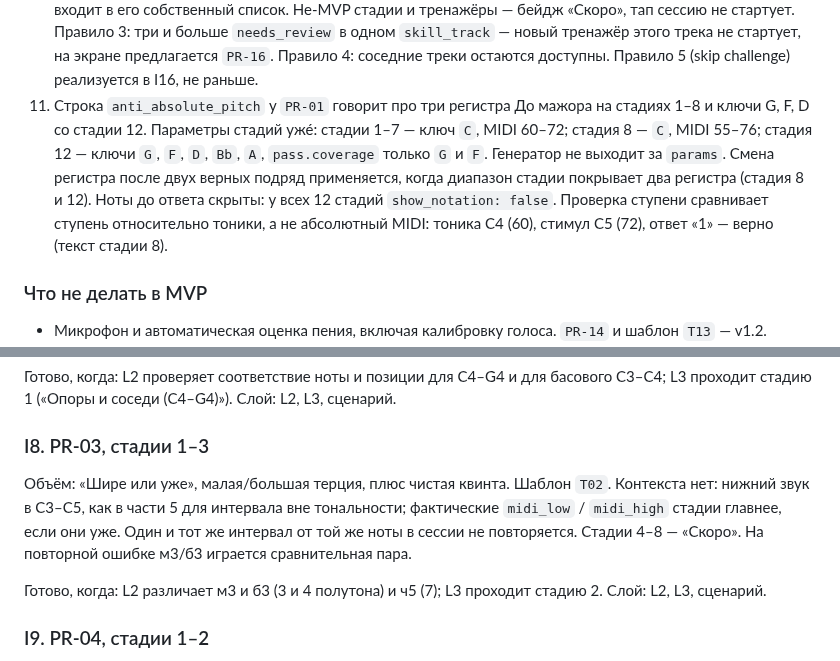
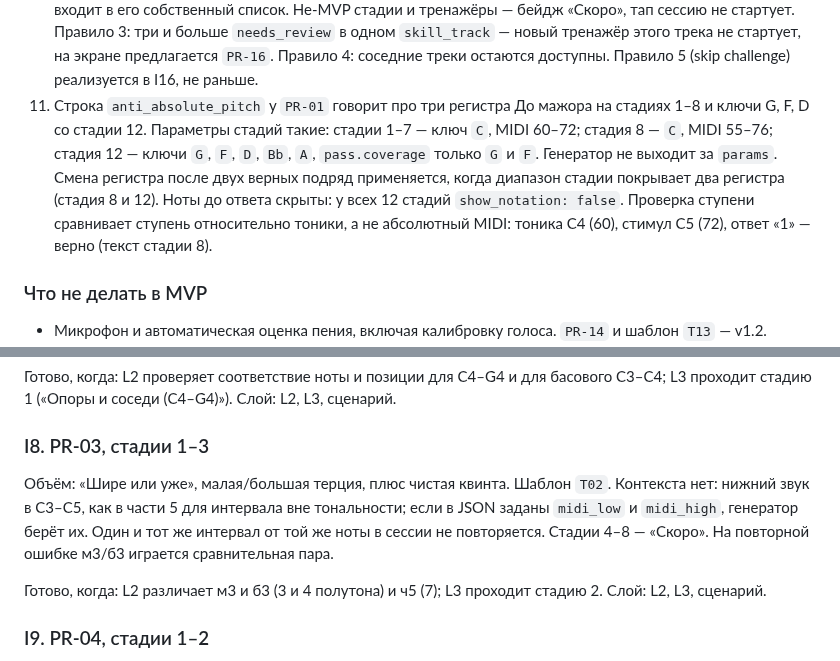
Before and after one commit to axmadjan-777/solfege_app, a Markdown page: docs/curriculum/AGENT_PROMPT.md, 2 parts joined by grey strips. GitHub-like rendering.

Commit message:
Уточнить формулировки промпта практики
Co-authored-by: dk <dk@xmethod.de>

```diff
--- a/docs/curriculum/AGENT_PROMPT.md
+++ b/docs/curriculum/AGENT_PROMPT.md
@@ -99,7 +99,7 @@ jq -r '.items[] | select(.id=="AU-02")' assets/curriculum/audio-manifest.json
 8. Часть 15 требует сэмплер фортепиано A2–C6 до слуховых тренажёров. `AU-01` помечен как public domain или коммерческий банк, лицензия не проверена. Часть 15 запрещает записи с непроверенной лицензией. Реализация плеера синтезирует тон тем же способом, что `ToneGenerator` в `lib/features/scales/services/tone_generator.dart`, по MIDI из параметров стадии. Интерфейс `PracticeAudioPlayer` тот же, когда появится легальный банк. Сэмплы не скачивать и не коммитить.
 9. Планировщик в политике назван FSRS-6, а числа лежат в `interval_days`. В MVP шаг берётся из `interval_days` этой политики. Ошибка сдвигает на предыдущий шаг, успешный перенос — на следующий. Отдельная библиотека FSRS не подключается. Поле `due_at` остаётся, чтобы планировщик можно было заменить без смены истории попыток.
 10. Правило 1 части 9 открывает урок, когда предпосылки в `mastered`. Уроков в этих итерациях нет, поэтому `opened_by_lesson_ids` карту практики не запирают. Их имена показываются справочно («после урока „Тоника — тональный центр“»). Замок стадии — правило 2: предыдущая MVP-стадия того же тренажёра сдана по своему `pass` (`min_accuracy`, `min_items`, и `coverage`, если поле есть). Дополнительно стадия 1 закрыта, если внешний id из `prerequisite_ids` (префикс `C:` снят) не входит в `competency_ids` этого же тренажёра и его уже тренирует другой **реализованный** MVP-тренажёр, а статус ещё `locked`. Пример: `PR-10` ждёт `ear.rhythm.pattern` от `PR-09`; `PR-01` не ждёт `sca.degree_method`, потому что эта компетенция входит в его собственный список. Не-MVP стадии и тренажёры — бейдж «Скоро», тап сессию не стартует. Правило 3: три и больше `needs_review` в одном `skill_track` — новый тренажёр этого трека не стартует, на экране предлагается `PR-16`. Правило 4: соседние треки остаются доступны. Правило 5 (skip challenge) реализуется в I16, не раньше.
-11. Строка `anti_absolute_pitch` у `PR-01` говорит про три регистра До мажора на стадиях 1–8 и ключи G, F, D со стадии 12. Параметры стадий уже́: стадии 1–7 — ключ `C`, MIDI 60–72; стадия 8 — `C`, MIDI 55–76; стадия 12 — ключи `G`, `F`, `D`, `Bb`, `A`, `pass.coverage` только `G` и `F`. Генератор не выходит за `params`. Смена регистра после двух верных подряд применяется, когда диапазон стадии покрывает два регистра (стадия 8 и 12). Ноты до ответа скрыты: у всех 12 стадий `show_notation: false`. Проверка ступени сравнивает ступень относительно тоники, а не абсолютный MIDI: тоника C4 (60), стимул C5 (72), ответ «1» — верно (текст стадии 8).
+11. Строка `anti_absolute_pitch` у `PR-01` говорит про три регистра До мажора на стадиях 1–8 и ключи G, F, D со стадии 12. Параметры стадий такие: стадии 1–7 — ключ `C`, MIDI 60–72; стадия 8 — `C`, MIDI 55–76; стадия 12 — ключи `G`, `F`, `D`, `Bb`, `A`, `pass.coverage` только `G` и `F`. Генератор не выходит за `params`. Смена регистра после двух верных подряд применяется, когда диапазон стадии покрывает два регистра (стадия 8 и 12). Ноты до ответа скрыты: у всех 12 стадий `show_notation: false`. Проверка ступени сравнивает ступень относительно тоники, а не абсолютный MIDI: тоника C4 (60), стимул C5 (72), ответ «1» — верно (текст стадии 8).
 
 ### Что не делать в MVP
 
@@ -178,7 +178,7 @@ jq -r '.items[] | select(.id=="AU-02")' assets/curriculum/audio-manifest.json
 
 ### I8. PR-03, стадии 1–3
 
-Объём: «Шире или уже», малая/большая терция, плюс чистая квинта. Шаблон `T02`. Контекста нет: нижний звук в C3–C5, как в части 5 для интервала вне тональности; фактические `midi_low` / `midi_high` стадии главнее, если они уже. Один и тот же интервал от той же ноты в сессии не повторяется. Стадии 4–8 — «Скоро». На повторной ошибке м3/б3 играется сравнительная пара.
+Объём: «Шире или уже», малая/большая терция, плюс чистая квинта. Шаблон `T02`. Контекста нет: нижний звук в C3–C5, как в части 5 для интервала вне тональности; если в JSON заданы `midi_low` и `midi_high`, генератор берёт их. Один и тот же интервал от той же ноты в сессии не повторяется. Стадии 4–8 — «Скоро». На повторной ошибке м3/б3 играется сравнительная пара.
 
 Готово, когда: L2 различает м3 и б3 (3 и 4 полутона) и ч5 (7); L3 проходит стадию 2. Слой: L2, L3, сценарий.
 
```
